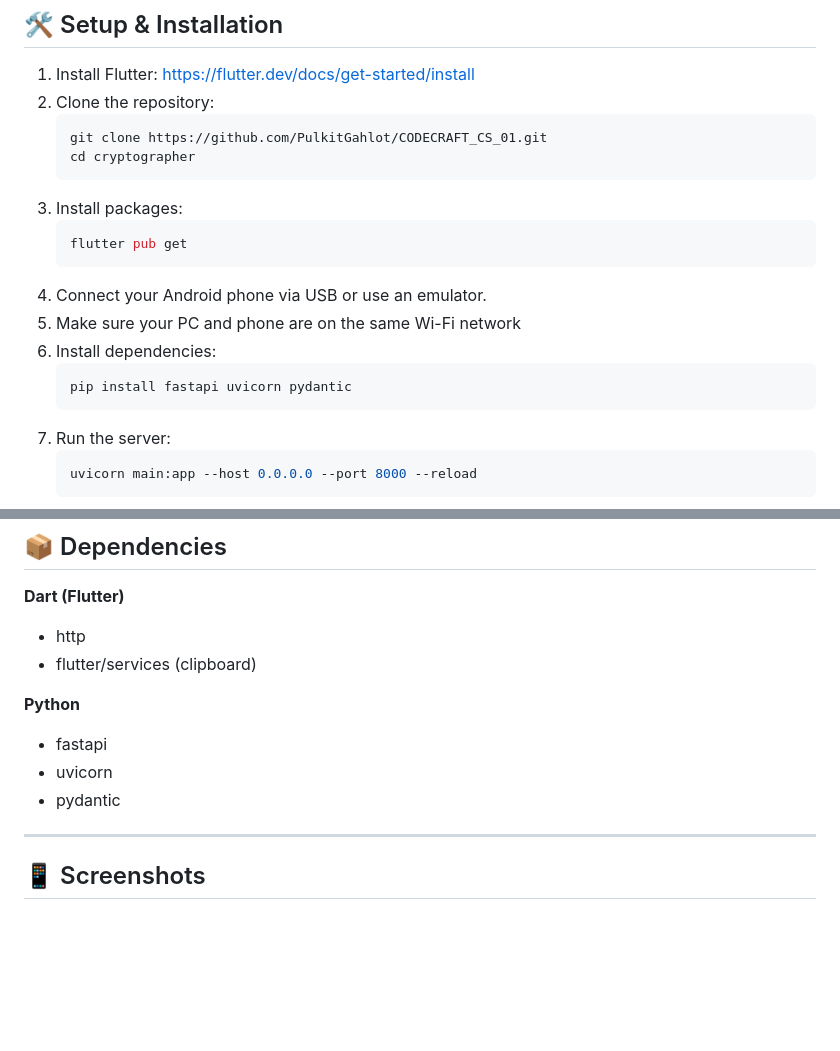
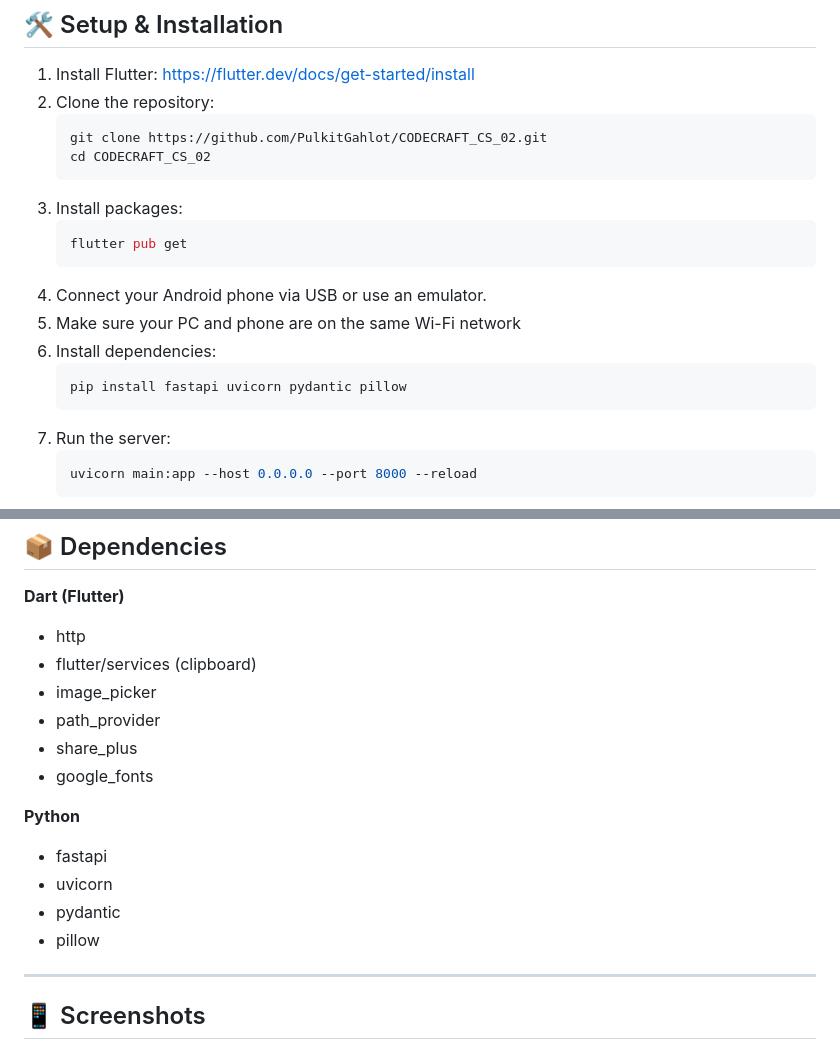
Before and after one commit to PulkitGahlot/CODECRAFT_CS_02, a Markdown page: README.md, 2 parts joined by grey strips. Rendered like a GitHub page; blank space fills up the shorter version.

````diff
--- a/README.md
+++ b/README.md
@@ -52,8 +72,8 @@ cryptographer/
 1. Install Flutter: https://flutter.dev/docs/get-started/install
 2. Clone the repository:
    ```sh
-   git clone https://github.com/PulkitGahlot/CODECRAFT_CS_01.git
-   cd cryptographer
+   git clone https://github.com/PulkitGahlot/CODECRAFT_CS_02.git
+   cd CODECRAFT_CS_02
    ```
 3. Install packages:
    ```sh
@@ -63,7 +83,7 @@ cryptographer/
 5. Make sure your PC and phone are on the same Wi-Fi network
 6. Install dependencies:
    ```sh
-   pip install fastapi uvicorn pydantic
+   pip install fastapi uvicorn pydantic pillow
    ```
 7. Run the server:
    ```sh
@@ -85,11 +105,16 @@ cryptographer/
   **Dart (Flutter)**
   - http
   - flutter/services (clipboard)
+  - image_picker
+  - path_provider
+  - share_plus
+  - google_fonts
 
   **Python**
   - fastapi
   - uvicorn
   - pydantic
+  - pillow
 
 ---
 
````
Also changed, not shown: other parts of README.md (+50 -20 lines).
